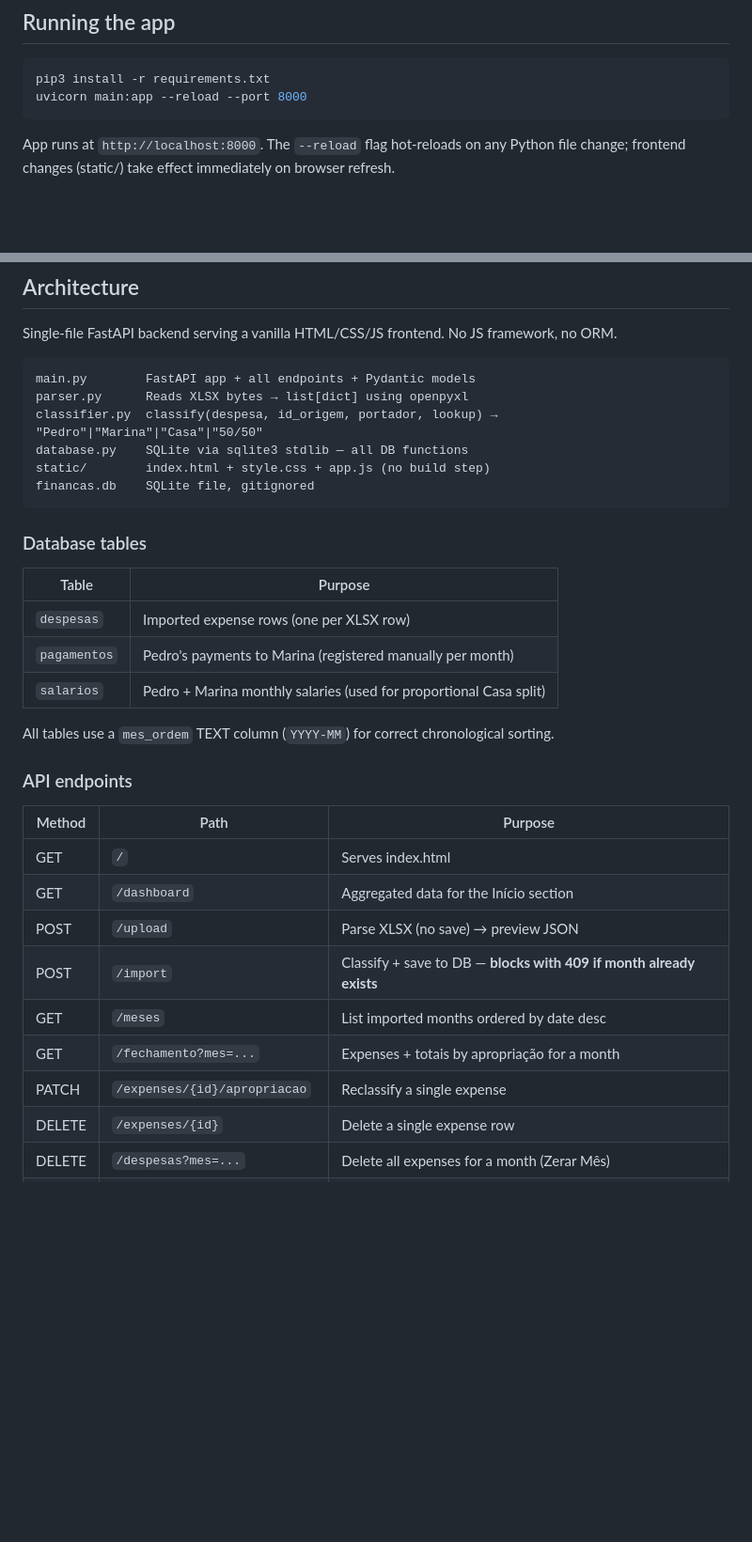
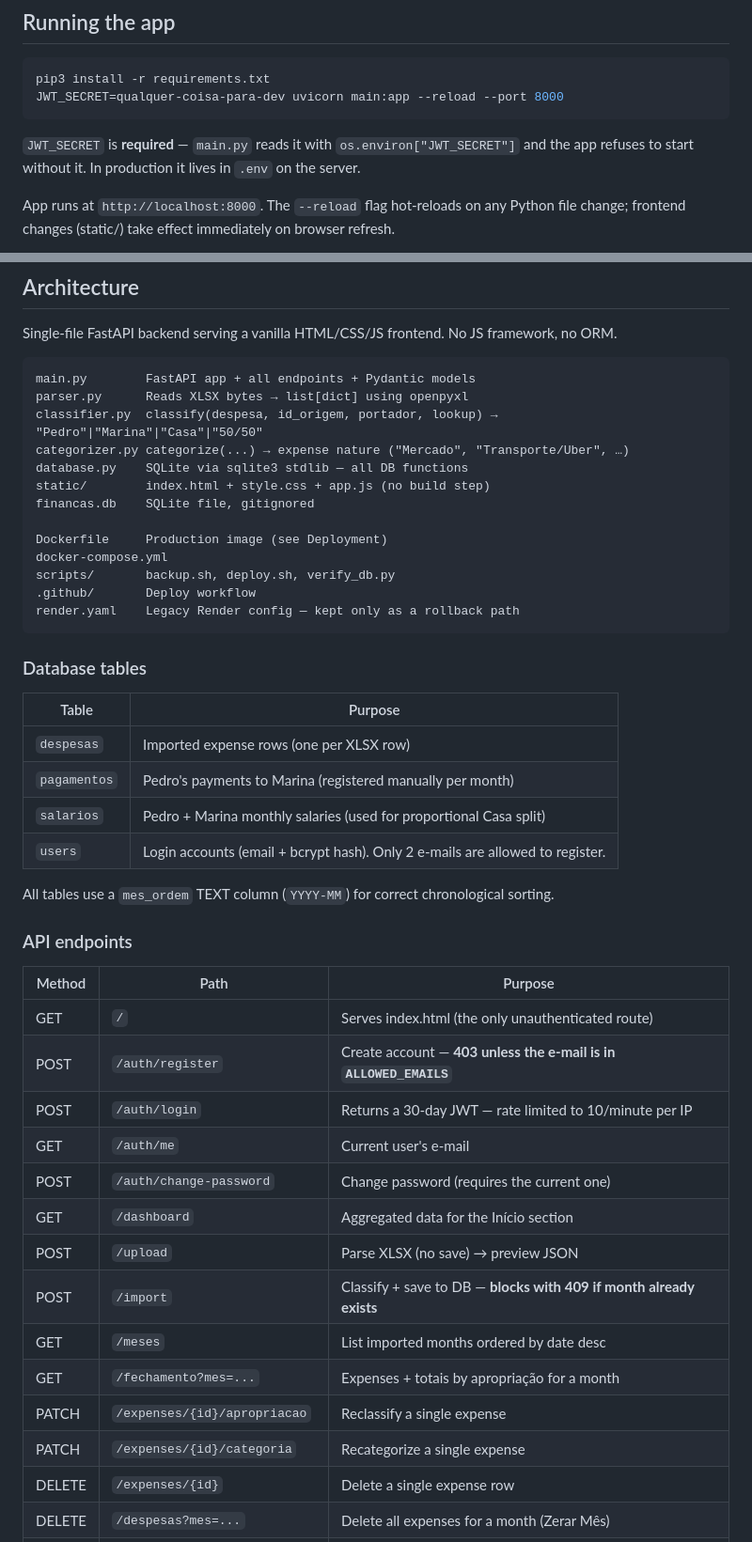
Before and after one commit to pedroichimaru/financas-casal, a Markdown page: CLAUDE.md, 2 parts joined by grey strips. Shown at 94% size. Drawn GitHub-style; blank space fills up the shorter version.

````diff
--- a/CLAUDE.md
+++ b/CLAUDE.md
@@ -6,8 +6,11 @@ This file provides guidance to Claude Code (claude.ai/code) when working with co
 
 ```bash
 pip3 install -r requirements.txt
-uvicorn main:app --reload --port 8000
+JWT_SECRET=qualquer-coisa-para-dev uvicorn main:app --reload --port 8000
 ```
+
+`JWT_SECRET` is **required** — `main.py` reads it with `os.environ["JWT_SECRET"]` and the app
+refuses to start without it. In production it lives in `.env` on the server.
 
 App runs at `http://localhost:8000`. The `--reload` flag hot-reloads on any Python file change; frontend changes (static/) take effect immediately on browser refresh.
 
@@ -21,9 +24,16 @@ Single-file FastAPI backend serving a vanilla HTML/CSS/JS frontend. No JS framew
 main.py        FastAPI app + all endpoints + Pydantic models
 parser.py      Reads XLSX bytes → list[dict] using openpyxl
 classifier.py  classify(despesa, id_origem, portador, lookup) → "Pedro"|"Marina"|"Casa"|"50/50"
+categorizer.py categorize(...) → expense nature ("Mercado", "Transporte/Uber", …)
 database.py    SQLite via sqlite3 stdlib — all DB functions
 static/        index.html + style.css + app.js (no build step)
 financas.db    SQLite file, gitignored
+
+Dockerfile     Production image (see Deployment)
+docker-compose.yml
+scripts/       backup.sh, deploy.sh, verify_db.py
+.github/       Deploy workflow
+render.yaml    Legacy Render config — kept only as a rollback path
 ```
 
 ### Database tables
@@ -33,6 +43,7 @@ financas.db    SQLite file, gitignored
 | `despesas` | Imported expense rows (one per XLSX row) |
 | `pagamentos` | Pedro's payments to Marina (registered manually per month) |
 | `salarios` | Pedro + Marina monthly salaries (used for proportional Casa split) |
+| `users` | Login accounts (email + bcrypt hash). Only 2 e-mails are allowed to register. |
 
 All tables use a `mes_ordem` TEXT column (`YYYY-MM`) for correct chronological sorting.
 
@@ -40,13 +51,18 @@ All tables use a `mes_ordem` TEXT column (`YYYY-MM`) for correct chronological s
 
 | Method | Path | Purpose |
 |--------|------|---------|
-| GET | `/` | Serves index.html |
+| GET | `/` | Serves index.html (the only unauthenticated route) |
+| POST | `/auth/register` | Create account — **403 unless the e-mail is in `ALLOWED_EMAILS`** |
+| POST | `/auth/login` | Returns a 30-day JWT — rate limited to 10/minute per IP |
+| GET | `/auth/me` | Current user's e-mail |
+| POST | `/auth/change-password` | Change password (requires the current one) |
 | GET | `/dashboard` | Aggregated data for the Início section |
 | POST | `/upload` | Parse XLSX (no save) → preview JSON |
 | POST | `/import` | Classify + save to DB — **blocks with 409 if month already exists** |
 | GET | `/meses` | List imported months ordered by date desc |
 | GET | `/fechamento?mes=...` | Expenses + totais by apropriação for a month |
 | PATCH | `/expenses/{id}/apropriacao` | Reclassify a single expense |
+| PATCH | `/expenses/{id}/categoria` | Recategorize a single expense |
 | DELETE | `/expenses/{id}` | Delete a single expense row |
 | DELETE | `/despesas?mes=...` | Delete all expenses for a month (Zerar Mês) |
 | GET | `/salarios` | List all salary records oldest → newest |
````
Also changed, not shown: other parts of CLAUDE.md (+82 -0 lines), README.md (added, +73 -0 lines).
